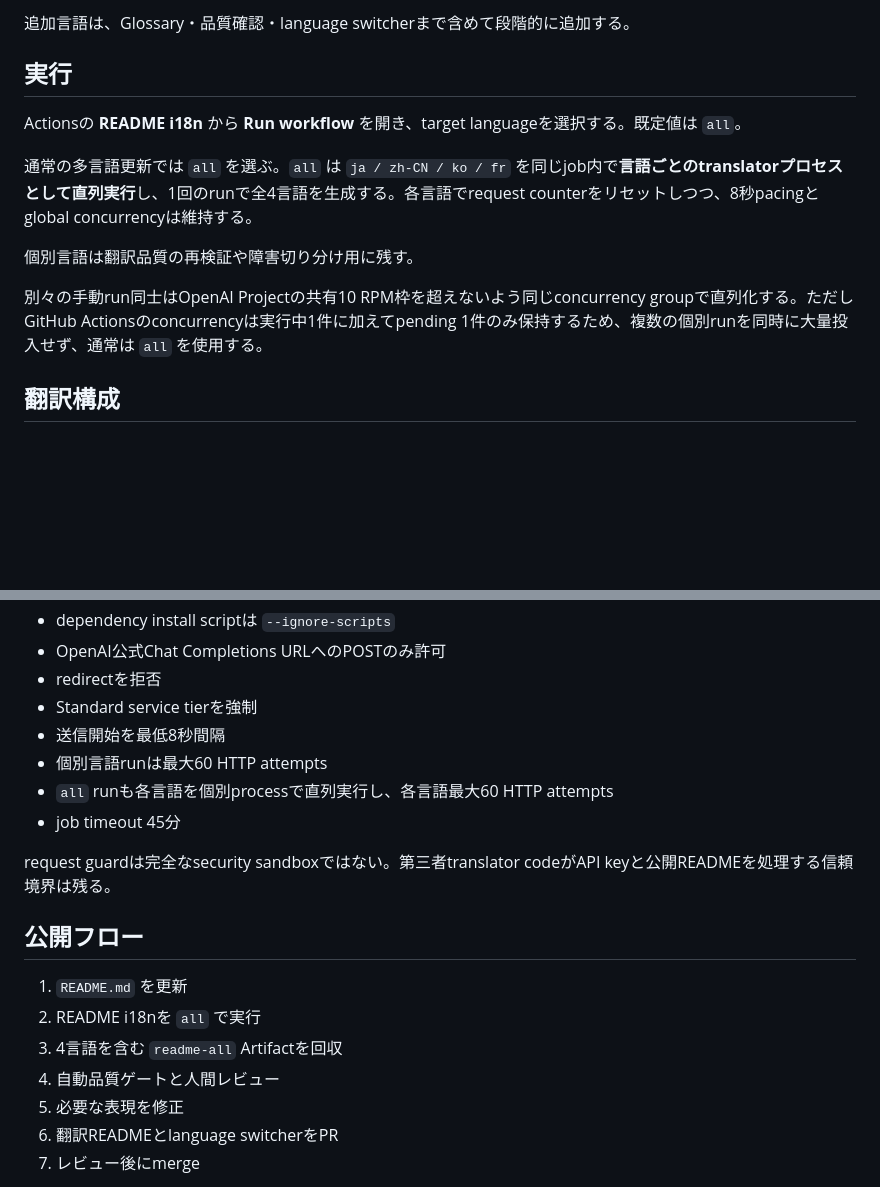
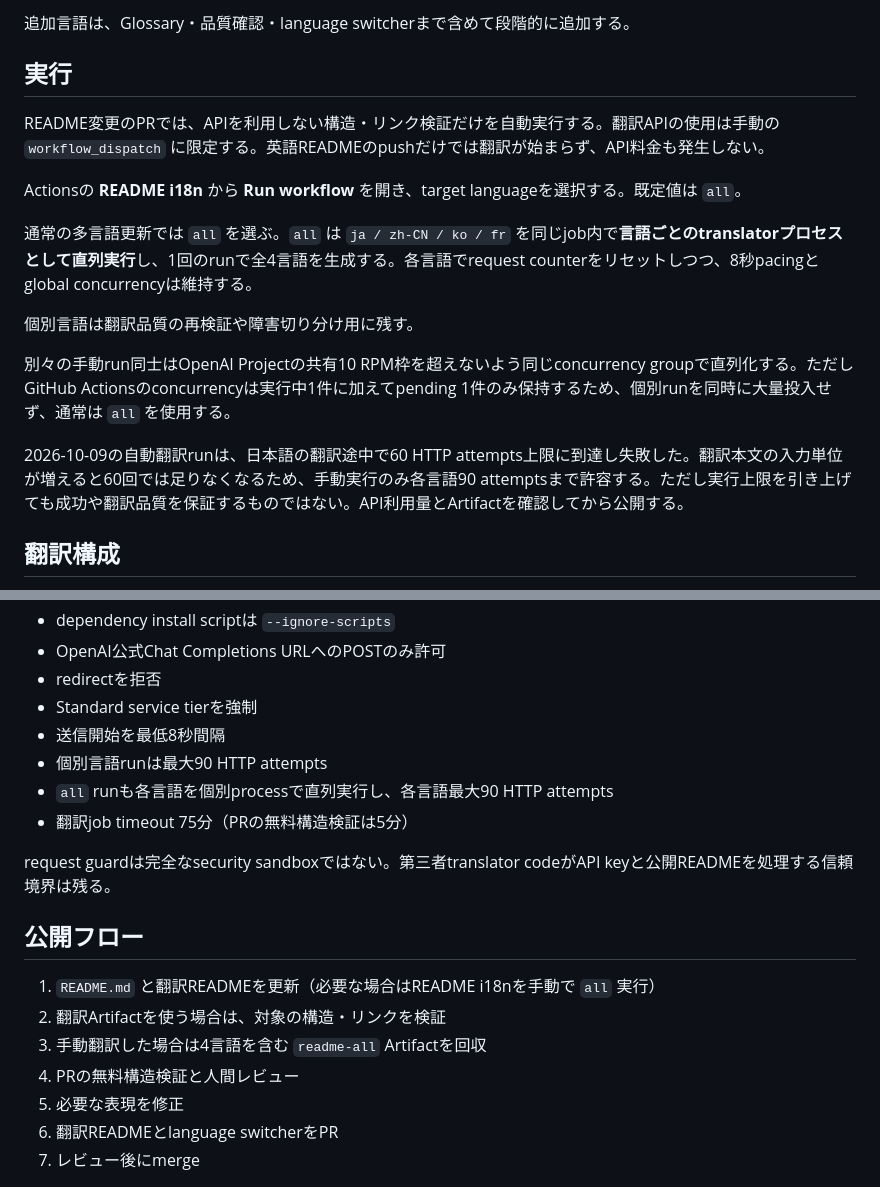
Before and after one commit to serevy/semantic-decision-lab, a Markdown page: docs/readme-i18n.md, 2 parts joined by grey strips. Rendered like a GitHub page; blank space fills up the shorter version.

Commit message:
ci(i18n): verify README parity on PR; require manual paid translation

```diff
--- a/docs/readme-i18n.md
+++ b/docs/readme-i18n.md
@@ -16,13 +16,17 @@
 
 ## 実行
 
+README変更のPRでは、APIを利用しない構造・リンク検証だけを自動実行する。翻訳APIの使用は手動の `workflow_dispatch` に限定する。英語READMEのpushだけでは翻訳が始まらず、API料金も発生しない。
+
 Actionsの **README i18n** から **Run workflow** を開き、target languageを選択する。既定値は `all`。
 
 通常の多言語更新では `all` を選ぶ。`all` は `ja / zh-CN / ko / fr` を同じjob内で**言語ごとのtranslatorプロセスとして直列実行**し、1回のrunで全4言語を生成する。各言語でrequest counterをリセットしつつ、8秒pacingとglobal concurrencyは維持する。
 
 個別言語は翻訳品質の再検証や障害切り分け用に残す。
 
-別々の手動run同士はOpenAI Projectの共有10 RPM枠を超えないよう同じconcurrency groupで直列化する。ただしGitHub Actionsのconcurrencyは実行中1件に加えてpending 1件のみ保持するため、複数の個別runを同時に大量投入せず、通常は `all` を使用する。
+別々の手動run同士はOpenAI Projectの共有10 RPM枠を超えないよう同じconcurrency groupで直列化する。ただしGitHub Actionsのconcurrencyは実行中1件に加えてpending 1件のみ保持するため、個別runを同時に大量投入せず、通常は `all` を使用する。
+
+2026-10-09の自動翻訳runは、日本語の翻訳途中で60 HTTP attempts上限に到達し失敗した。翻訳本文の入力単位が増えると60回では足りなくなるため、手動実行のみ各言語90 attemptsまで許容する。ただし実行上限を引き上げても成功や翻訳品質を保証するものではない。API利用量とArtifactを確認してから公開する。
 
 ## 翻訳構成
 
@@ -80,18 +84,18 @@ README翻訳では再翻訳が実APIへ届くようCLI cacheを無効にする
 - redirectを拒否
 - Standard service tierを強制
 - 送信開始を最低8秒間隔
-- 個別言語runは最大60 HTTP attempts
-- `all` runも各言語を個別processで直列実行し、各言語最大60 HTTP attempts
-- job timeout 45分
+- 個別言語runは最大90 HTTP attempts
+- `all` runも各言語を個別processで直列実行し、各言語最大90 HTTP attempts
+- 翻訳job timeout 75分（PRの無料構造検証は5分）
 
 request guardは完全なsecurity sandboxではない。第三者translator codeがAPI keyと公開READMEを処理する信頼境界は残る。
 
 ## 公開フロー
 
-1. `README.md` を更新
-2. README i18nを `all` で実行
-3. 4言語を含む `readme-all` Artifactを回収
-4. 自動品質ゲートと人間レビュー
+1. `README.md` と翻訳READMEを更新（必要な場合はREADME i18nを手動で `all` 実行）
+2. 翻訳Artifactを使う場合は、対象の構造・リンクを検証
+3. 手動翻訳した場合は4言語を含む `readme-all` Artifactを回収
+4. PRの無料構造検証と人間レビュー
 5. 必要な表現を修正
 6. 翻訳READMEとlanguage switcherをPR
 7. レビュー後にmerge
```
